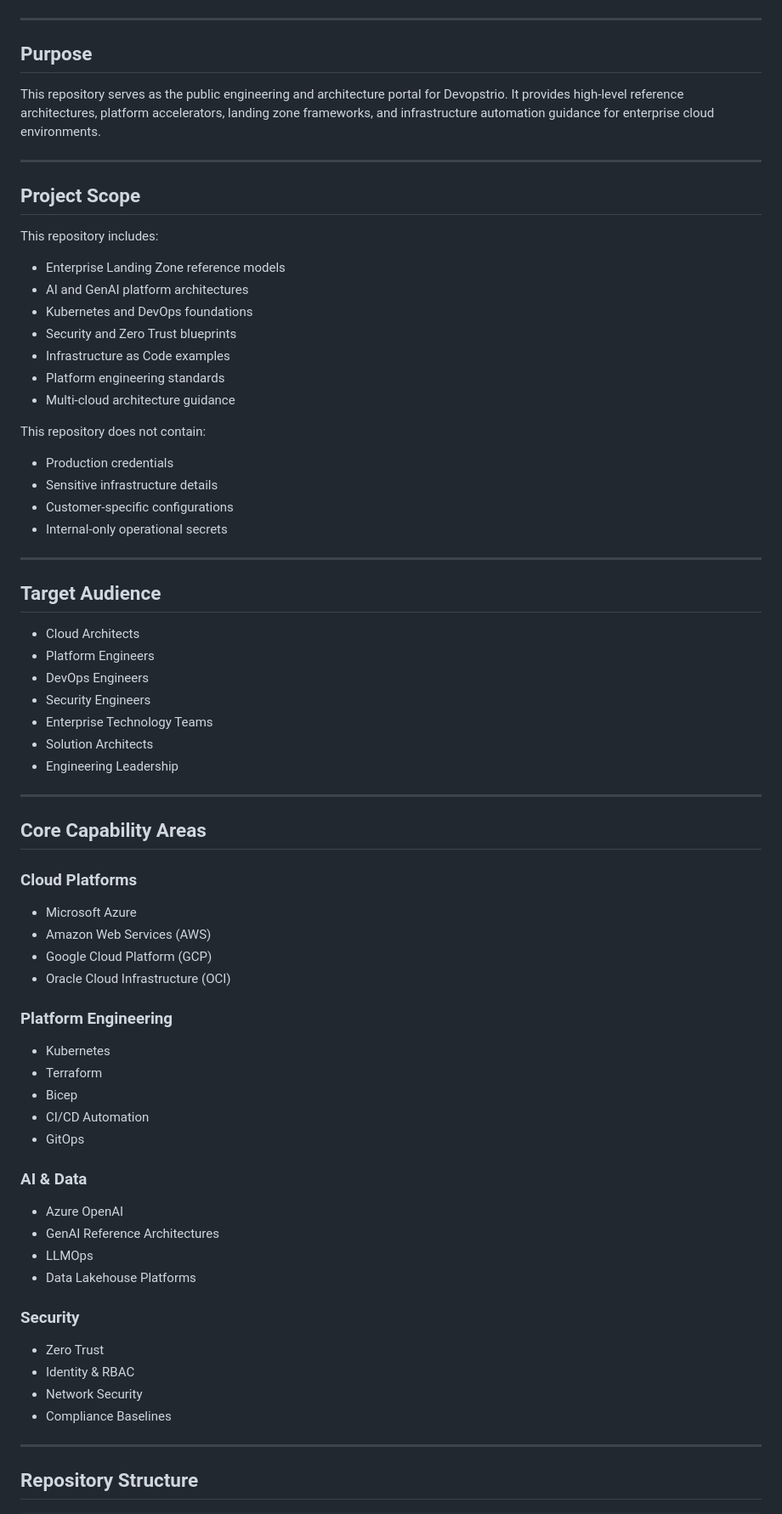
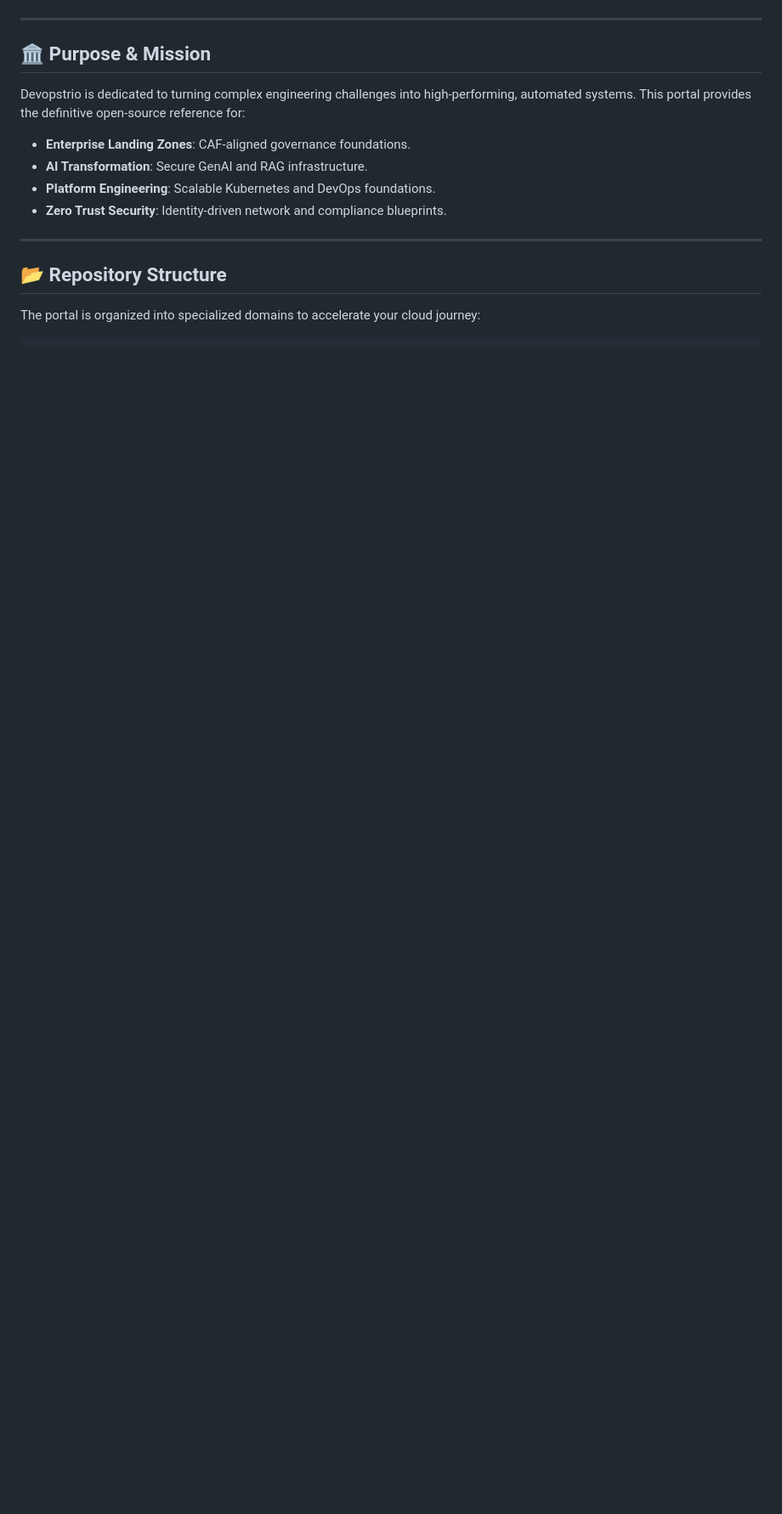
Before and after one commit to Devopstrio/devopstrio.github.io, a Markdown page: README.md, the part around one of its changes. Shown at 85% size. Rendered like a GitHub page; blank space fills up the shorter version.

````diff
--- a/README.md
+++ b/README.md
@@ -6,73 +20,18 @@ Enterprise-ready Landing Zone accelerators, architecture blueprints, and cloud-n
 
 ---
 
-## Purpose
+## 🏛️ Purpose & Mission
 
-This repository serves as the public engineering and architecture portal for Devopstrio. It provides high-level reference architectures, platform accelerators, landing zone frameworks, and infrastructure automation guidance for enterprise cloud environments.
+Devopstrio is dedicated to turning complex engineering challenges into high-performing, automated systems. This portal provides the definitive open-source reference for:
+- **Enterprise Landing Zones**: CAF-aligned governance foundations.
+- **AI Transformation**: Secure GenAI and RAG infrastructure.
+- **Platform Engineering**: Scalable Kubernetes and DevOps foundations.
+- **Zero Trust Security**: Identity-driven network and compliance blueprints.
 
 ---
 
-## Project Scope
+## 📂 Repository Structure
 
-This repository includes:
-
-- Enterprise Landing Zone reference models
-- AI and GenAI platform architectures
-- Kubernetes and DevOps foundations
-- Security and Zero Trust blueprints
-- Infrastructure as Code examples
-- Platform engineering standards
-- Multi-cloud architecture guidance
-
-This repository does not contain:
-- Production credentials
-- Sensitive infrastructure details
-- Customer-specific configurations
-- Internal-only operational secrets
-
----
-
-## Target Audience
-
-- Cloud Architects
-- Platform Engineers
-- DevOps Engineers
-- Security Engineers
-- Enterprise Technology Teams
-- Solution Architects
-- Engineering Leadership
-
----
-
-## Core Capability Areas
-
-### Cloud Platforms
-- Microsoft Azure
-- Amazon Web Services (AWS)
-- Google Cloud Platform (GCP)
-- Oracle Cloud Infrastructure (OCI)
-
-### Platform Engineering
-- Kubernetes
-- Terraform
-- Bicep
-- CI/CD Automation
-- GitOps
-
-### AI & Data
-- Azure OpenAI
-- GenAI Reference Architectures
-- LLMOps
-- Data Lakehouse Platforms
-
-### Security
-- Zero Trust
-- Identity & RBAC
-- Network Security
-- Compliance Baselines
-
----
-
-## Repository Structure
+The portal is organized into specialized domains to accelerate your cloud journey:
 
 ```text
````
Also changed, not shown: other parts of README.md (+104 -70 lines).
